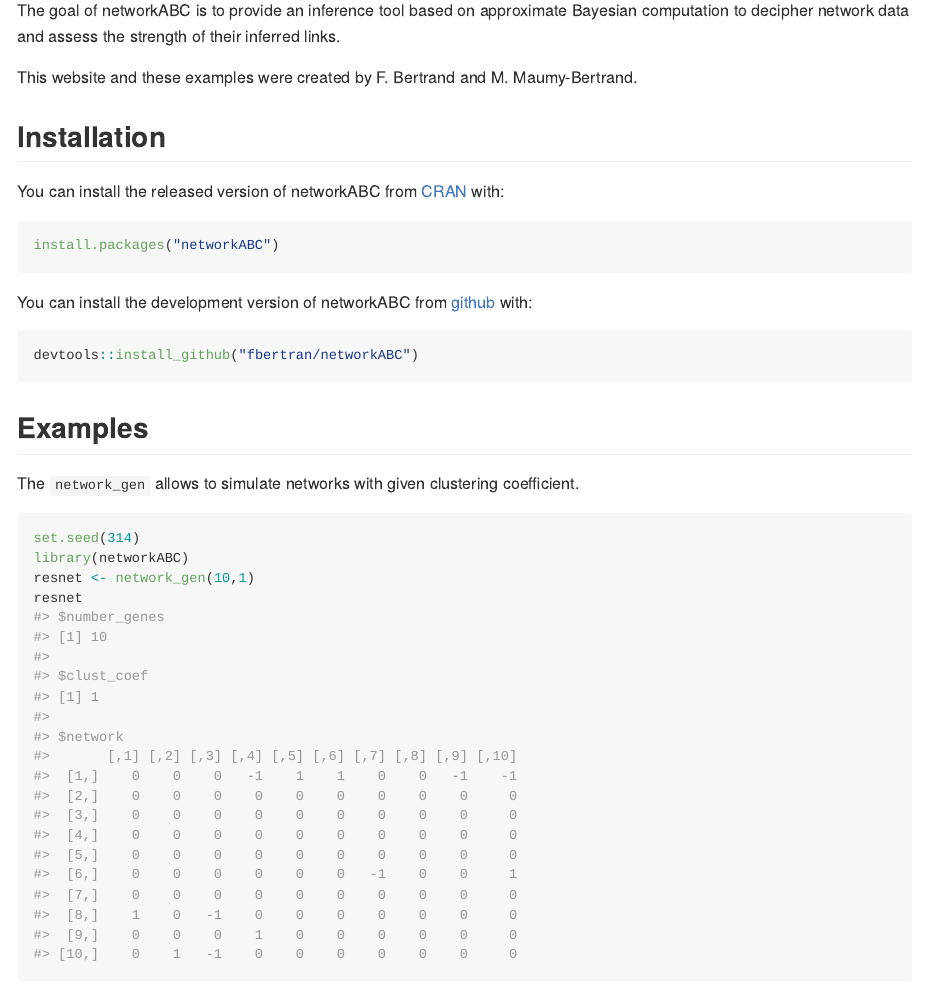
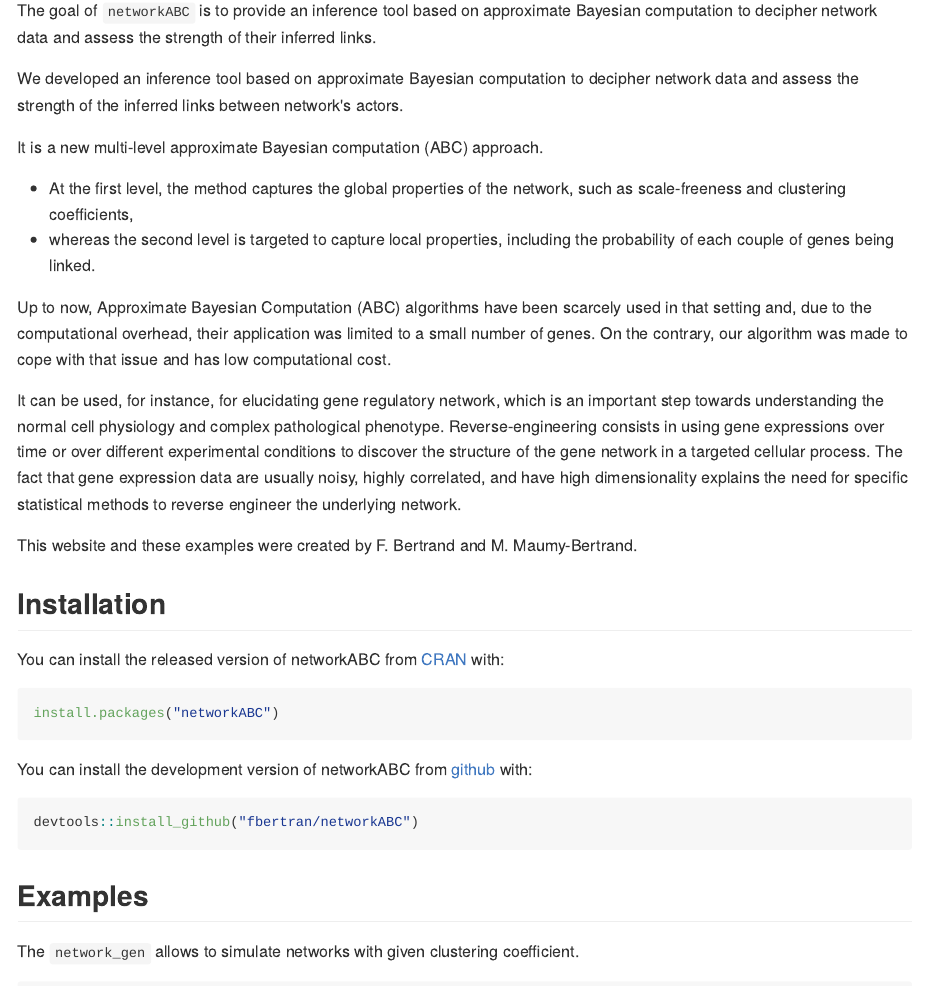
Before and after one commit to fbertran/networkABC, an R Markdown document (README.Rmd): the page in a window 1100 px wide, from 110 px down. The pictures show the output file README.md that the author committed with the source, drawn offline in the style of GitHub; badge pictures from the web are left out.

Commit message:
Updated description, readme and copyright holders

````diff
--- a/README.Rmd
+++ b/README.Rmd
@@ -20,7 +20,23 @@
 ```
 # networkABC
 
-The goal of networkABC is to provide an inference tool based on approximate Bayesian computation to decipher network data and assess the strength of their inferred links.
+The goal of `networkABC` is to provide an inference tool based on approximate Bayesian computation to decipher network data and assess the strength of their inferred links.
+
+
+We developed an inference tool based on approximate Bayesian computation to decipher network data and assess the strength of the inferred links between network's actors.
+
+
+It is a new multi-level approximate Bayesian computation (ABC) approach.
+
+* At the first level, the method captures the global properties of the network, such as scale-freeness and clustering coefficients,
+* whereas the second level is targeted to capture local properties, including the probability of each couple of genes being linked.
+
+
+Up to now, Approximate Bayesian Computation (ABC) algorithms have been scarcely used in that setting and, due to the computational overhead, their application was limited to a small number of genes. On the contrary, our algorithm was made to cope with that issue and has low computational cost.
+
+
+It can be used, for instance, for elucidating gene regulatory network, which is an important step towards understanding the normal cell physiology and complex pathological phenotype. Reverse-engineering consists in using gene expressions over time or over different experimental conditions to discover the structure of the gene network in a targeted cellular process. The fact that gene expression data are usually noisy, highly correlated, and have high dimensionality explains the need for specific statistical methods to reverse engineer the underlying network.
+
 
 This website and these examples were created by F. Bertrand and M. Maumy-Bertrand.
 
````
Also changed, not shown: NEWS.md (+5 -0 lines), README.md, 15 other files.
